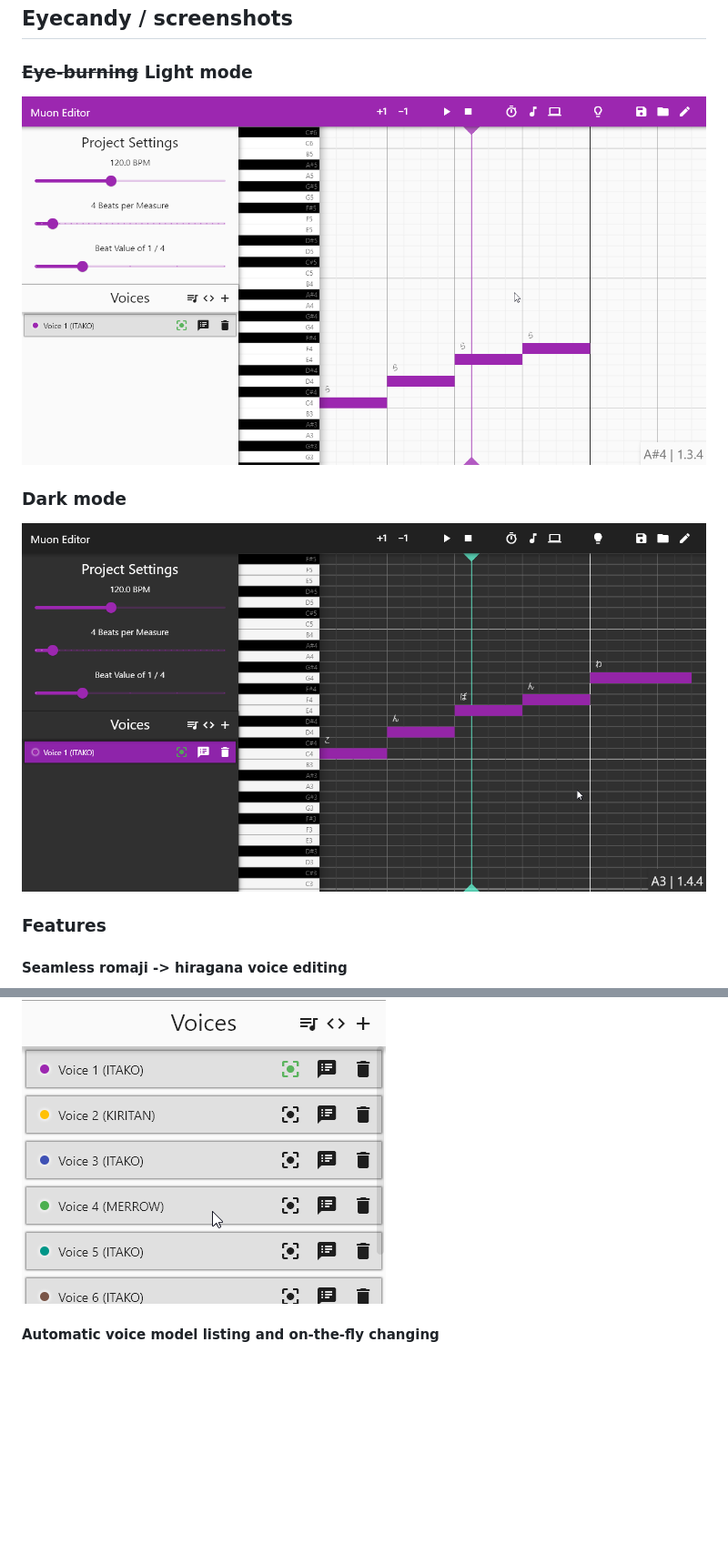
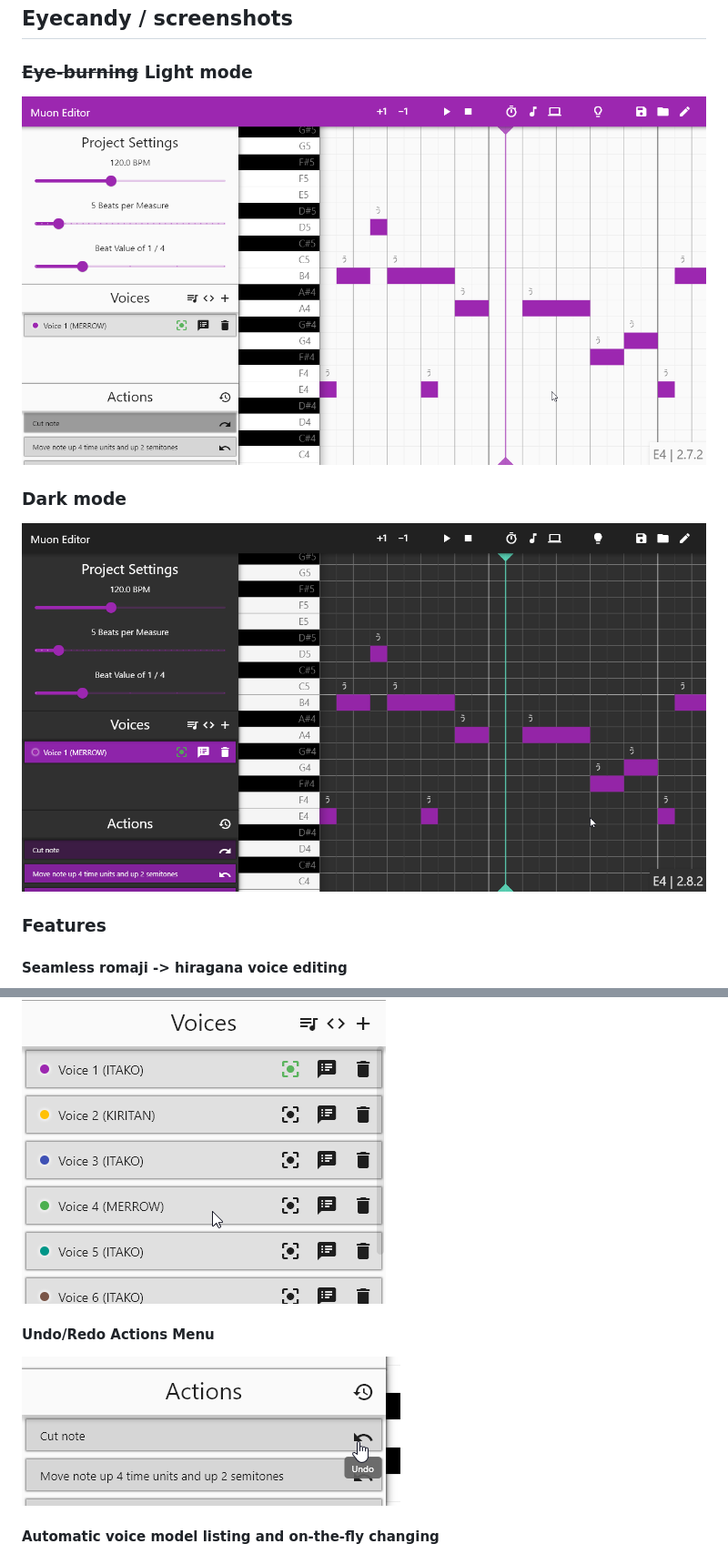
Before and after one commit to SwadicalRag/muon, a Markdown page: README.md, 2 parts joined by grey strips. Shown: that part at 91% size. Rendered like a GitHub page; pictures changed too: eyecandy/dark_ui.png, eyecandy/light_ui.png, eyecandy/undo_redo.png (added); blank space fills up the shorter version.

Commit message:
Add more eye candy

```diff
--- a/README.md
+++ b/README.md
@@ -17,6 +17,9 @@ A GUI for the [Neutrino neural singing synthesizer](https://n3utrino.work), writ
 
 #### Multiple voices rendered in parallel
 ![Multiple voices](eyecandy/multi_voice.png)
+
+#### Undo/Redo Actions Menu
+![Undo and Redo](eyecandy/undo_redo.png)
 
 #### Automatic voice model listing and on-the-fly changing
 ![Voice Model Changing](eyecandy/voice_model_change.png)
```
